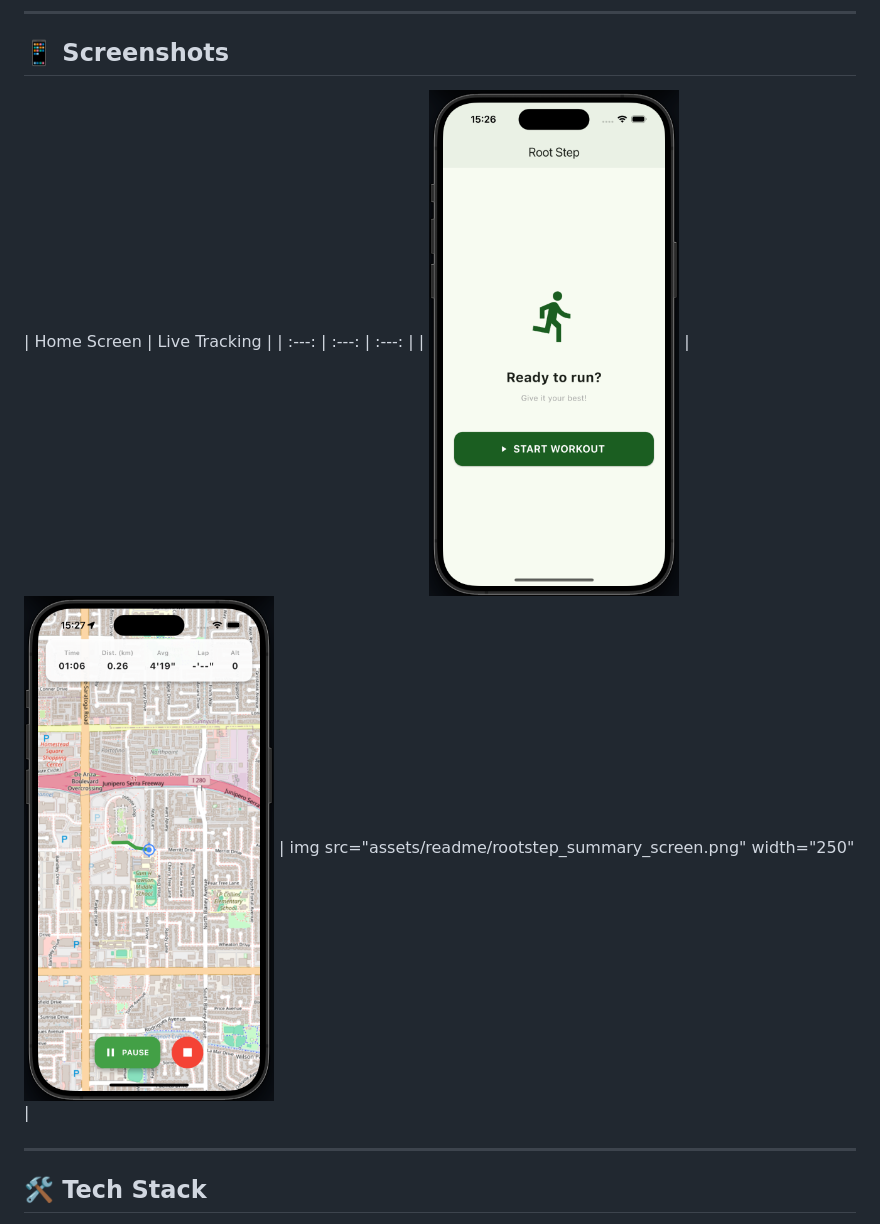
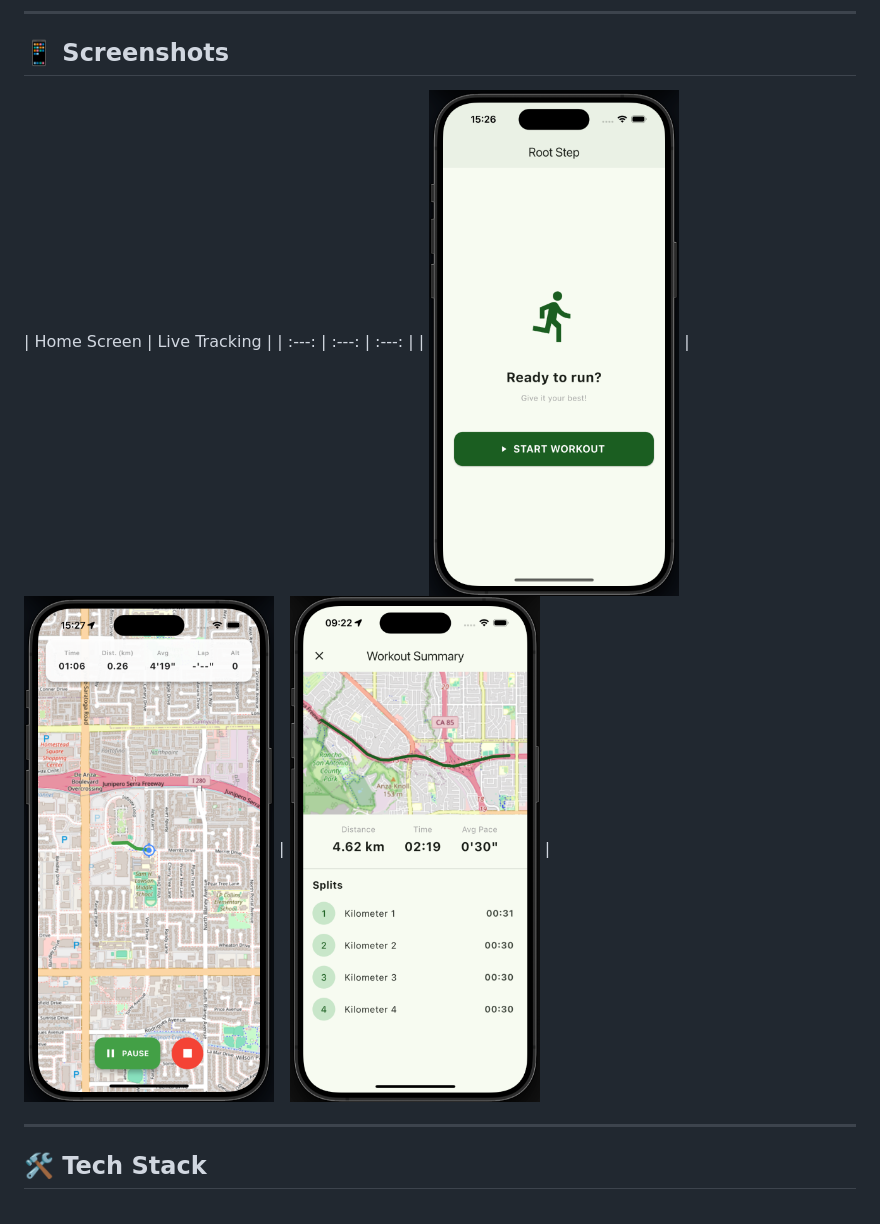
Before and after one commit to Galimba03/rootstep, a Markdown page: README.md, the part around the change. Drawn GitHub-style.

```diff
--- a/README.md
+++ b/README.md
@@ -24,7 +24,7 @@ The goal is to create a transparent alternative to commercial apps, offering a m
 ## 📱 Screenshots
 | Home Screen | Live Tracking |
 | :---: | :---: | :---: |
-| <img src="assets/readme/rootstep_homepage.png" width="250"> | <img src="assets/readme/rootstep_running.png" width="250"> | img src="assets/readme/rootstep_summary_screen.png" width="250" |
+| <img src="assets/readme/rootstep_homepage.png" width="250"> | <img src="assets/readme/rootstep_running.png" width="250"> | <img src="assets/readme/rootstep_summary_screen.png" width="250"> |
 
 
 ---
```
